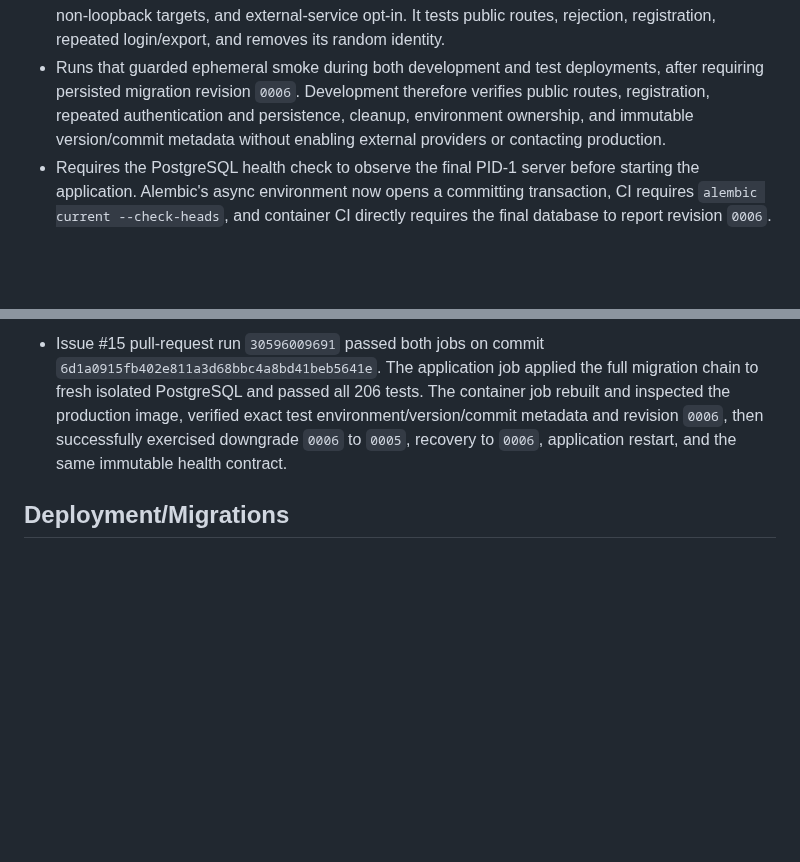
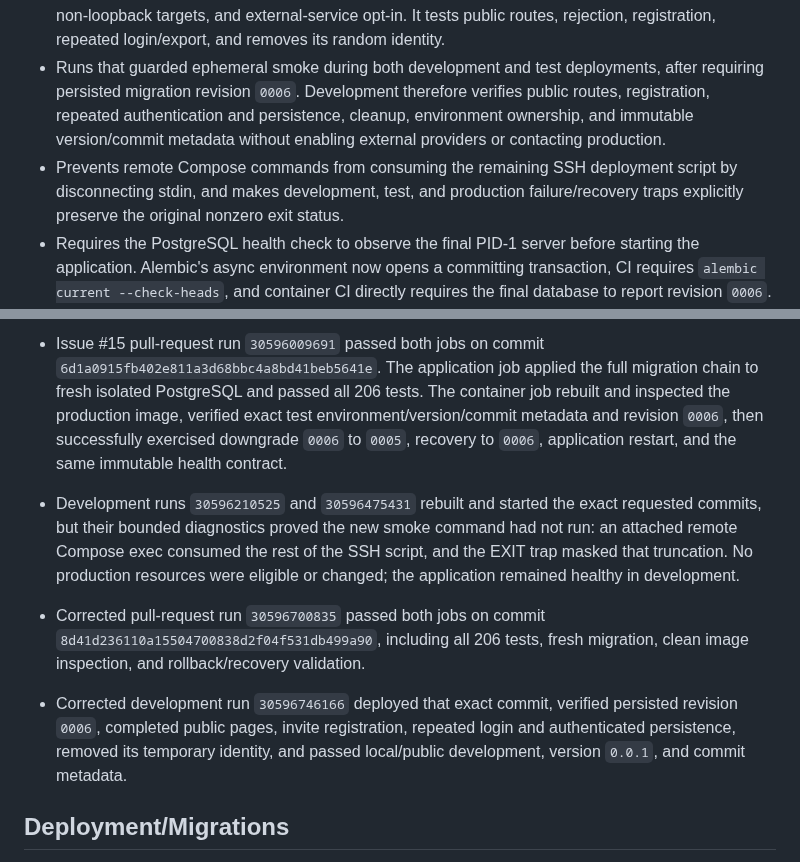
Before and after one commit to Shadowedvaca/saltallthethings-site, a Markdown page: docs/releases/0.0.1.md, 2 parts joined by grey strips. Drawn GitHub-style; blank space fills up the shorter version.

Commit message:
docs(release): record final development evidence

```diff
--- a/docs/releases/0.0.1.md
+++ b/docs/releases/0.0.1.md
@@ -135,6 +135,9 @@
   verifies public routes, registration, repeated authentication and persistence,
   cleanup, environment ownership, and immutable version/commit metadata without
   enabling external providers or contacting production.
+- Prevents remote Compose commands from consuming the remaining SSH deployment
+  script by disconnecting stdin, and makes development, test, and production
+  failure/recovery traps explicitly preserve the original nonzero exit status.
 - Requires the PostgreSQL health check to observe the final PID-1 server before
   starting the application. Alembic's async environment now opens a committing
   transaction, CI requires `alembic current --check-heads`, and container CI
@@ -384,6 +387,18 @@
   verified exact test environment/version/commit metadata and revision `0006`,
   then successfully exercised downgrade `0006` to `0005`, recovery to `0006`,
   application restart, and the same immutable health contract.
+- Development runs `30596210525` and `30596475431` rebuilt and started the
+  exact requested commits, but their bounded diagnostics proved the new smoke
+  command had not run: an attached remote Compose exec consumed the rest of the
+  SSH script, and the EXIT trap masked that truncation. No production resources
+  were eligible or changed; the application remained healthy in development.
+- Corrected pull-request run `30596700835` passed both jobs on commit
+  `8d41d236110a15504700838d2f04f531db499a90`, including all 206 tests,
+  fresh migration, clean image inspection, and rollback/recovery validation.
+- Corrected development run `30596746166` deployed that exact commit, verified
+  persisted revision `0006`, completed public pages, invite registration,
+  repeated login and authenticated persistence, removed its temporary identity,
+  and passed local/public development, version `0.0.1`, and commit metadata.
 ## Deployment/Migrations
 
 - Issue #11 deployed the exact validated branch commit to isolated development
```
